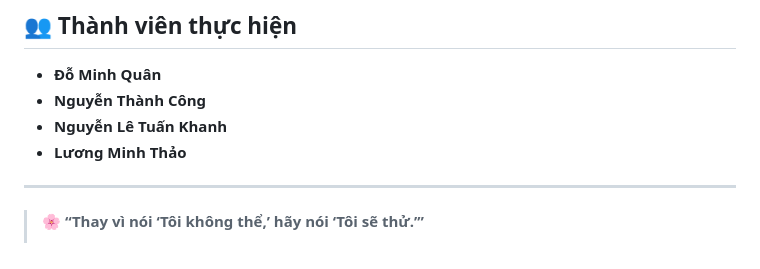
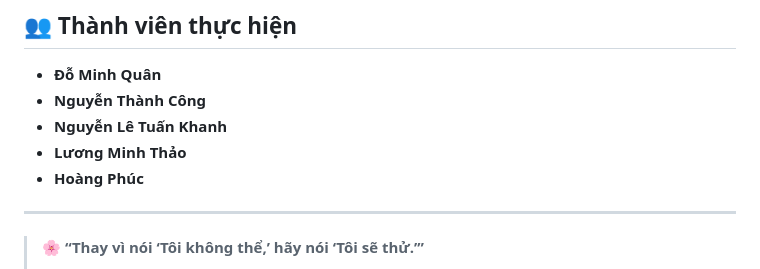
Before and after one commit to DoMinhQuan8386/JAPANESE-web, a Markdown page: README.md, the part around the change. Drawn GitHub-style.

```diff
--- a/README.md
+++ b/README.md
@@ -133,7 +133,7 @@ Trong tương lai, website có thể được phát triển thêm:
 * **Nguyễn Thành Công**
 * **Nguyễn Lê Tuấn Khanh**
 * **Lương Minh Thảo**
-
+* **Hoàng Phúc**
 ---
 
 > 🌸 **“Thay vì nói ‘Tôi không thể,’ hãy nói ‘Tôi sẽ thử.’”**
```
